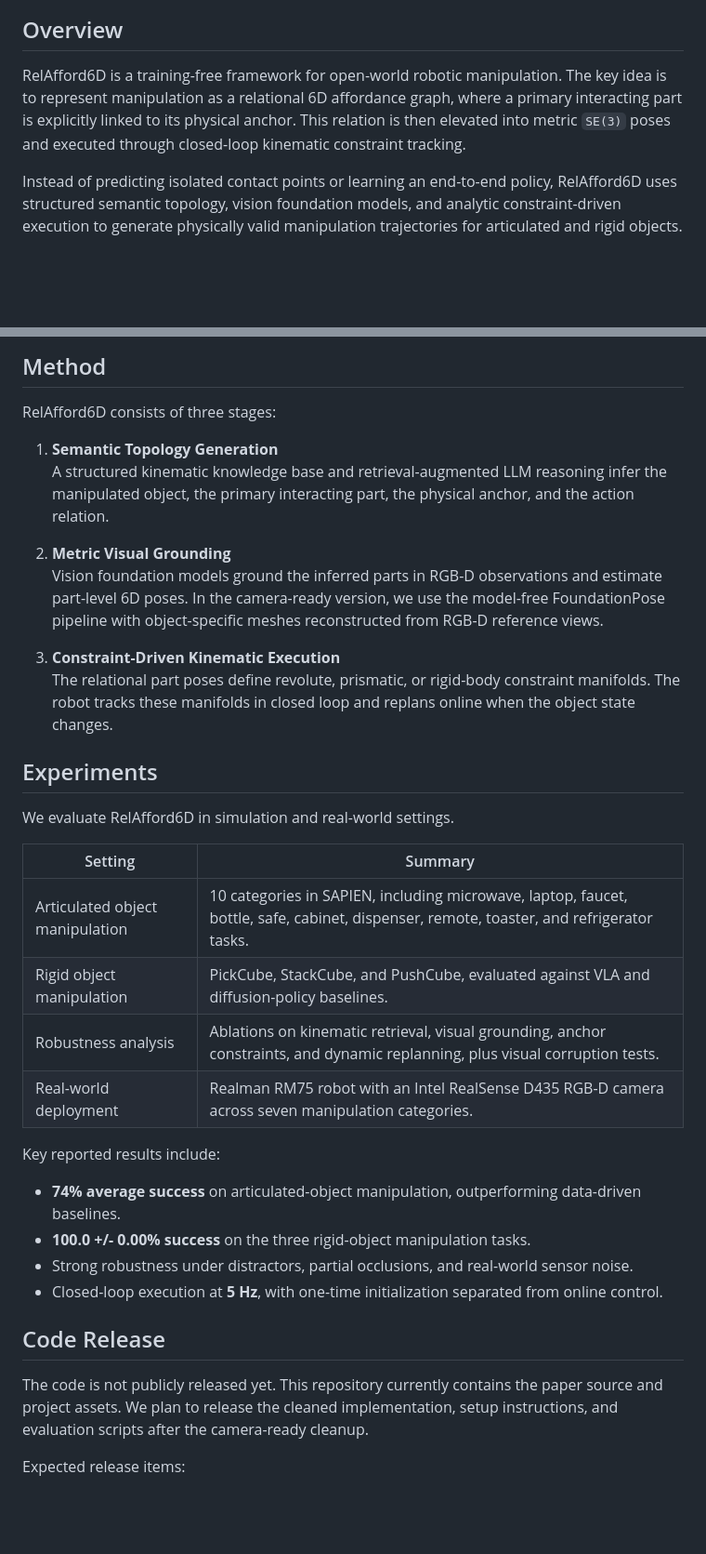
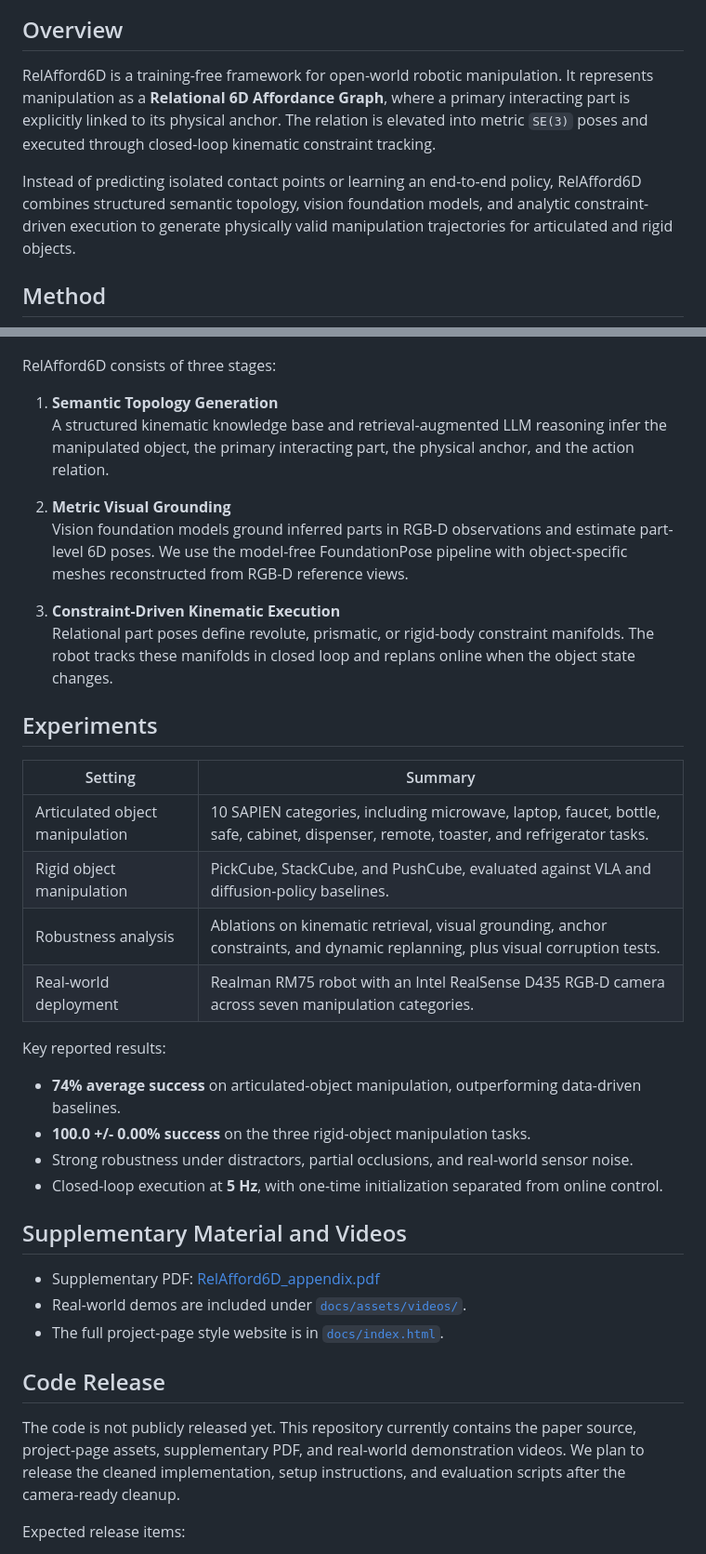
Before and after one commit to Joeyzgd/RAG-affordance, a Markdown page: README.md, 2 parts joined by grey strips. Shown at 93% size. Rendered like a GitHub page; blank space fills up the shorter version.

```diff
--- a/README.md
+++ b/README.md
@@ -22,7 +26,9 @@
 ## Overview
 
-RelAfford6D is a training-free framework for open-world robotic manipulation. The key idea is to represent manipulation as a relational 6D affordance graph, where a primary interacting part is explicitly linked to its physical anchor. This relation is then elevated into metric `SE(3)` poses and executed through closed-loop kinematic constraint tracking.
+RelAfford6D is a training-free framework for open-world robotic manipulation. It represents manipulation as a **Relational 6D Affordance Graph**, where a primary interacting part is explicitly linked to its physical anchor. The relation is elevated into metric `SE(3)` poses and executed through closed-loop kinematic constraint tracking.
 
-Instead of predicting isolated contact points or learning an end-to-end policy, RelAfford6D uses structured semantic topology, vision foundation models, and analytic constraint-driven execution to generate physically valid manipulation trajectories for articulated and rigid objects.
+Instead of predicting isolated contact points or learning an end-to-end policy, RelAfford6D combines structured semantic topology, vision foundation models, and analytic constraint-driven execution to generate physically valid manipulation trajectories for articulated and rigid objects.
+
+## Method
 
 <p align="center">
@@ -30,6 +36,4 @@ Instead of predicting isolated contact points or learning an end-to-end policy,
 </p>
-
-## Method
 
 RelAfford6D consists of three stages:
 
@@ -37,32 +41,36 @@ RelAfford6D consists of three stages:
    A structured kinematic knowledge base and retrieval-augmented LLM reasoning infer the manipulated object, the primary interacting part, the physical anchor, and the action relation.
 
 2. **Metric Visual Grounding**
-   Vision foundation models ground the inferred parts in RGB-D observations and estimate part-level 6D poses. In the camera-ready version, we use the model-free FoundationPose pipeline with object-specific meshes reconstructed from RGB-D reference views.
+   Vision foundation models ground inferred parts in RGB-D observations and estimate part-level 6D poses. We use the model-free FoundationPose pipeline with object-specific meshes reconstructed from RGB-D reference views.
 
 3. **Constraint-Driven Kinematic Execution**
-   The relational part poses define revolute, prismatic, or rigid-body constraint manifolds. The robot tracks these manifolds in closed loop and replans online when the object state changes.
+   Relational part poses define revolute, prismatic, or rigid-body constraint manifolds. The robot tracks these manifolds in closed loop and replans online when the object state changes.
 
 ## Experiments
 
-We evaluate RelAfford6D in simulation and real-world settings.
-
 | Setting | Summary |
 | --- | --- |
-| Articulated object manipulation | 10 categories in SAPIEN, including microwave, laptop, faucet, bottle, safe, cabinet, dispenser, remote, toaster, and refrigerator tasks. |
+| Articulated object manipulation | 10 SAPIEN categories, including microwave, laptop, faucet, bottle, safe, cabinet, dispenser, remote, toaster, and refrigerator tasks. |
 | Rigid object manipulation | PickCube, StackCube, and PushCube, evaluated against VLA and diffusion-policy baselines. |
 | Robustness analysis | Ablations on kinematic retrieval, visual grounding, anchor constraints, and dynamic replanning, plus visual corruption tests. |
 | Real-world deployment | Realman RM75 robot with an Intel RealSense D435 RGB-D camera across seven manipulation categories. |
 
-Key reported results include:
+Key reported results:
 
 - **74% average success** on articulated-object manipulation, outperforming data-driven baselines.
 - **100.0 +/- 0.00% success** on the three rigid-object manipulation tasks.
 - Strong robustness under distractors, partial occlusions, and real-world sensor noise.
 - Closed-loop execution at **5 Hz**, with one-time initialization separated from online control.
 
+## Supplementary Material and Videos
+
+- Supplementary PDF: [RelAfford6D_appendix.pdf](./docs/assets/papers/RelAfford6D_appendix.pdf)
+- Real-world demos are included under [`docs/assets/videos/`](./docs/assets/videos/).
+- The full project-page style website is in [`docs/index.html`](./docs/index.html).
+
 ## Code Release
 
-The code is not publicly released yet. This repository currently contains the paper source and project assets. We plan to release the cleaned implementation, setup instructions, and evaluation scripts after the camera-ready cleanup.
+The code is not publicly released yet. This repository currently contains the paper source, project-page assets, supplementary PDF, and real-world demonstration videos. We plan to release the cleaned implementation, setup instructions, and evaluation scripts after the camera-ready cleanup.
 
 Expected release items:
 
```
Also changed, not shown: other parts of README.md (+9 -5 lines).
